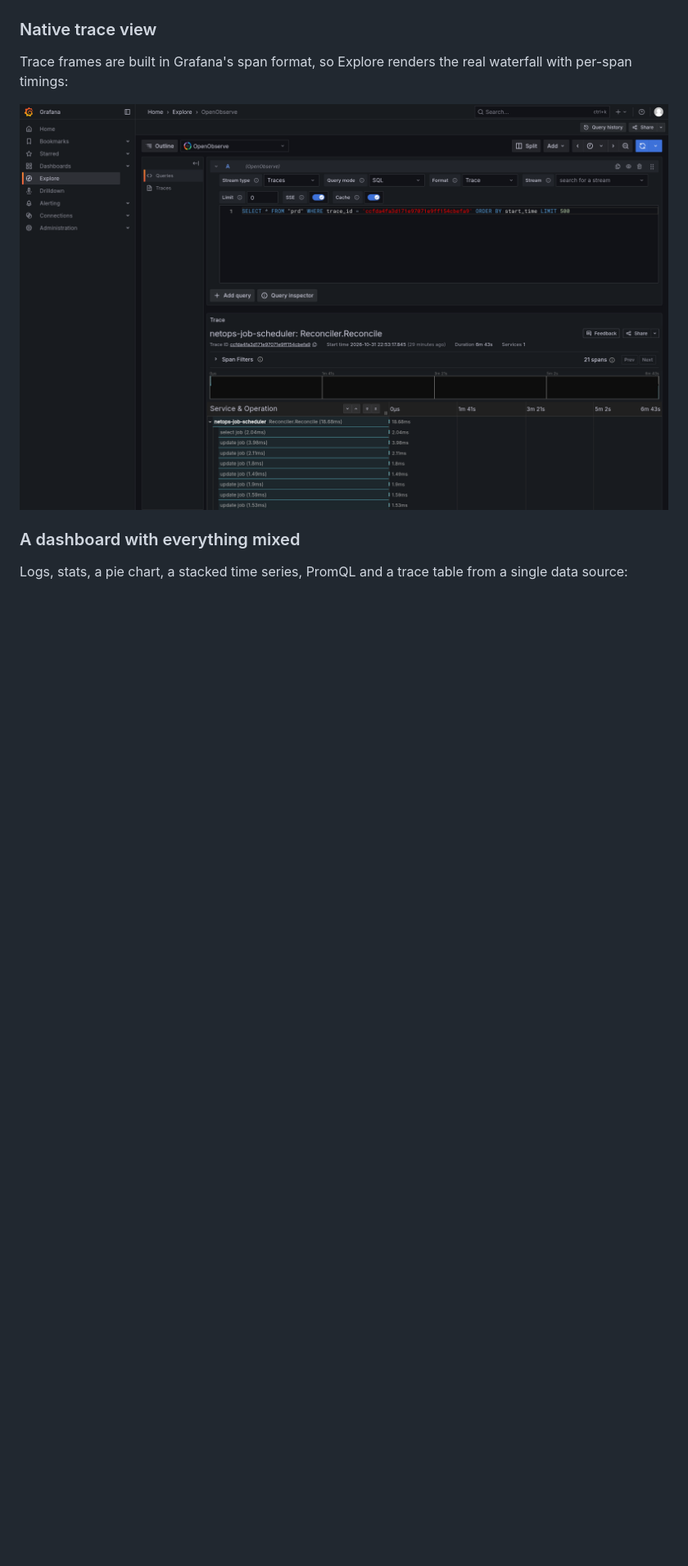
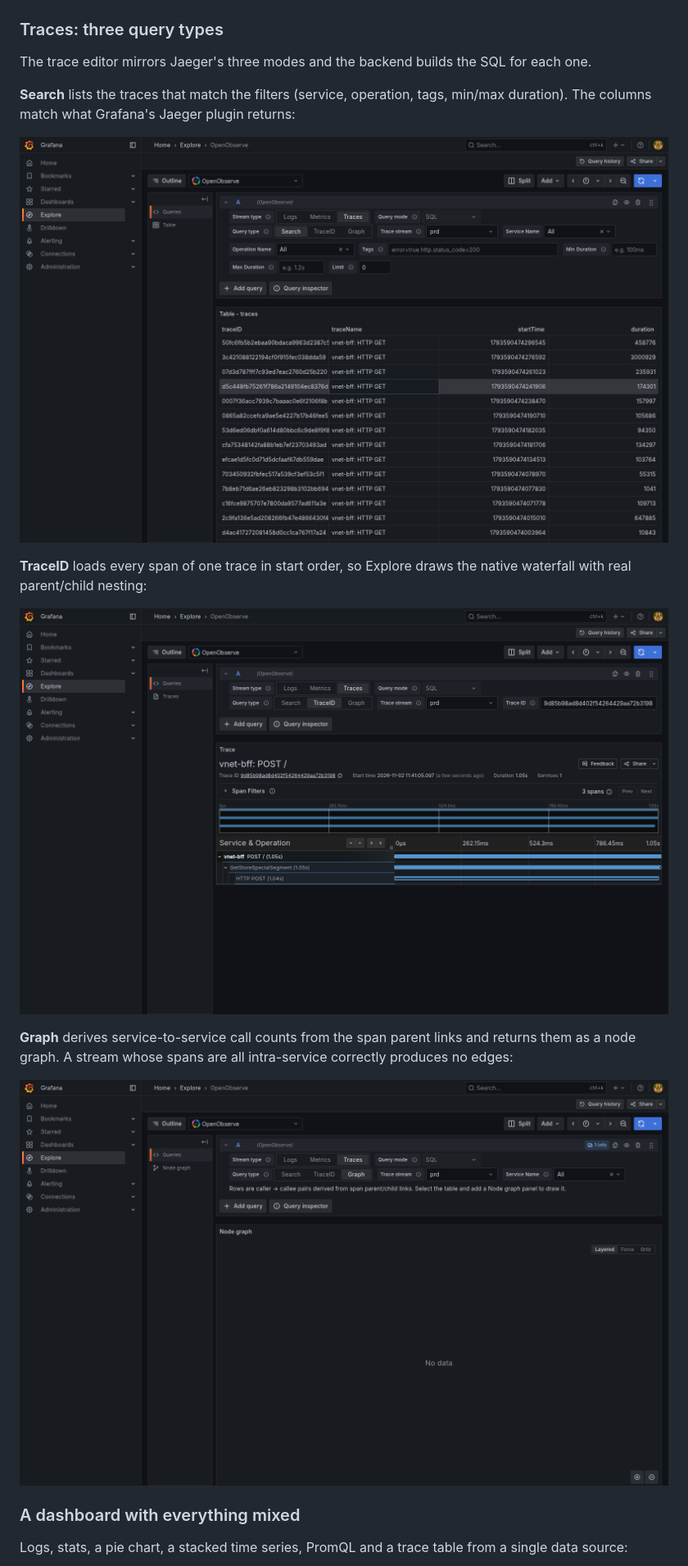
Before and after one commit to LinPr/grafana-openobserve-datasource, a Markdown page: README.md, the part around the change. Shown at 82% size. GitHub-like rendering; pictures changed too: doc/screenshot/trace_graph.png (added), doc/screenshot/trace_search.png (added), doc/screenshot/trace_waterfall.png (added); blank space fills up the shorter version.

Commit message:
docs(traces): add the trace screenshots the README was missing
The README gained a trace section but referenced no images for it, so
the three query types were described without showing what they produce.

Added, all captured from a live Grafana + OpenObserve:
- trace_search.png: the trace table (traceID / traceName / startTime /
  duration), 403 rows for a 30-minute window.
- trace_waterfall.png: one trace rendered as Grafana's waterfall with
  three nested spans.
- trace_graph.png: the node-graph mode.

```diff
--- a/README.md
+++ b/README.md
@@ -71,12 +71,26 @@ so `rate()`, `histogram_quantile()` and label matchers all work:
 
 ![PromQL](doc/screenshot/explore_promql.png)
 
-### Native trace view
+### Traces: three query types
 
-Trace frames are built in Grafana's span format, so Explore renders the real
-waterfall with per-span timings:
+The trace editor mirrors Jaeger's three modes and the backend builds the SQL for
+each one.
 
-![Trace view](doc/screenshot/explore_trace_view.png)
+**Search** lists the traces that match the filters (service, operation, tags,
+min/max duration). The columns match what Grafana's Jaeger plugin returns:
+
+![Trace search](doc/screenshot/trace_search.png)
+
+**TraceID** loads every span of one trace in start order, so Explore draws the
+native waterfall with real parent/child nesting:
+
+![Trace waterfall](doc/screenshot/trace_waterfall.png)
+
+**Graph** derives service-to-service call counts from the span parent links and
+returns them as a node graph. A stream whose spans are all intra-service
+correctly produces no edges:
+
+![Trace graph](doc/screenshot/trace_graph.png)
 
 ### A dashboard with everything mixed
 
```
